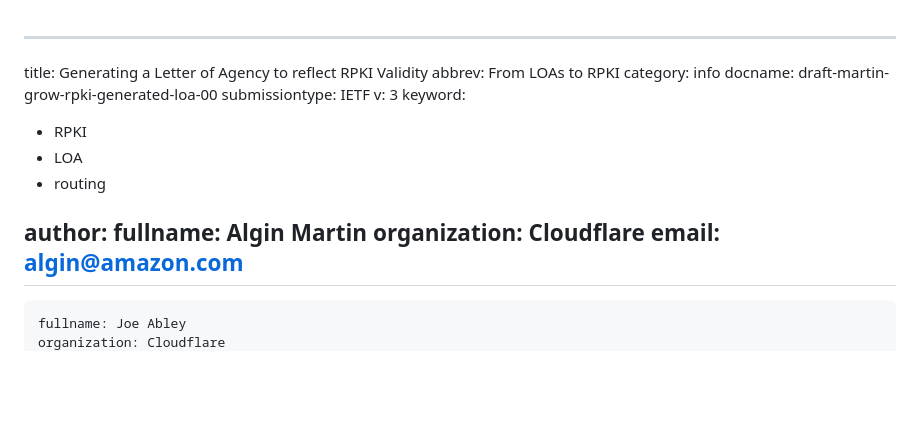
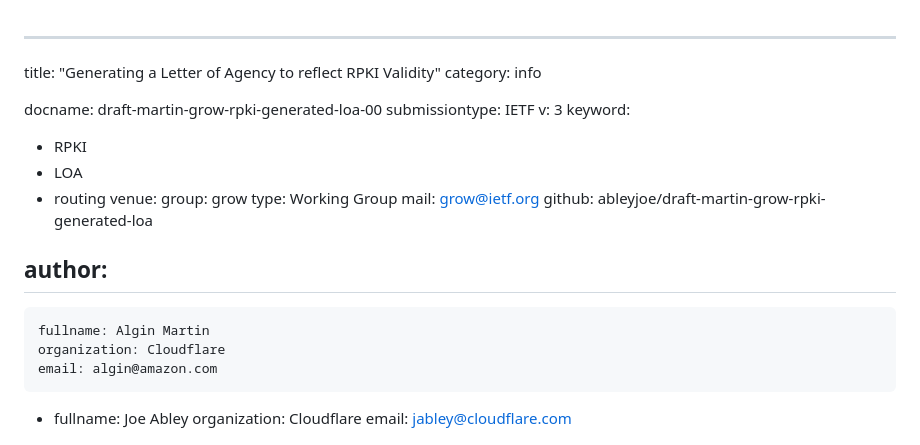
Before and after one commit to ableyjoe/draft-martin-grow-rpki-generated-loa, a Markdown page: draft-martin-grow-rpki-generated-loa.md, the part around the change. Rendered like a GitHub page; blank space fills up the shorter version.

Commit message:
fix yamlcrime

```diff
--- a/draft-martin-grow-rpki-generated-loa.md
+++ b/draft-martin-grow-rpki-generated-loa.md
@@ -1,7 +1,7 @@
 ---
-title: Generating a Letter of Agency to reflect RPKI Validity
-abbrev: From LOAs to RPKI
+title: "Generating a Letter of Agency to reflect RPKI Validity"
 category: info
+
 docname: draft-martin-grow-rpki-generated-loa-00
 submissiontype: IETF
 v: 3
@@ -9,8 +9,14 @@ keyword:
  - RPKI
  - LOA
  - routing
+venue:
+  group: grow
+  type: Working Group
+  mail: grow@ietf.org
+  github: ableyjoe/draft-martin-grow-rpki-generated-loa
 
 author:
+ -
     fullname: Algin Martin
     organization: Cloudflare
     email: algin@amazon.com
```
